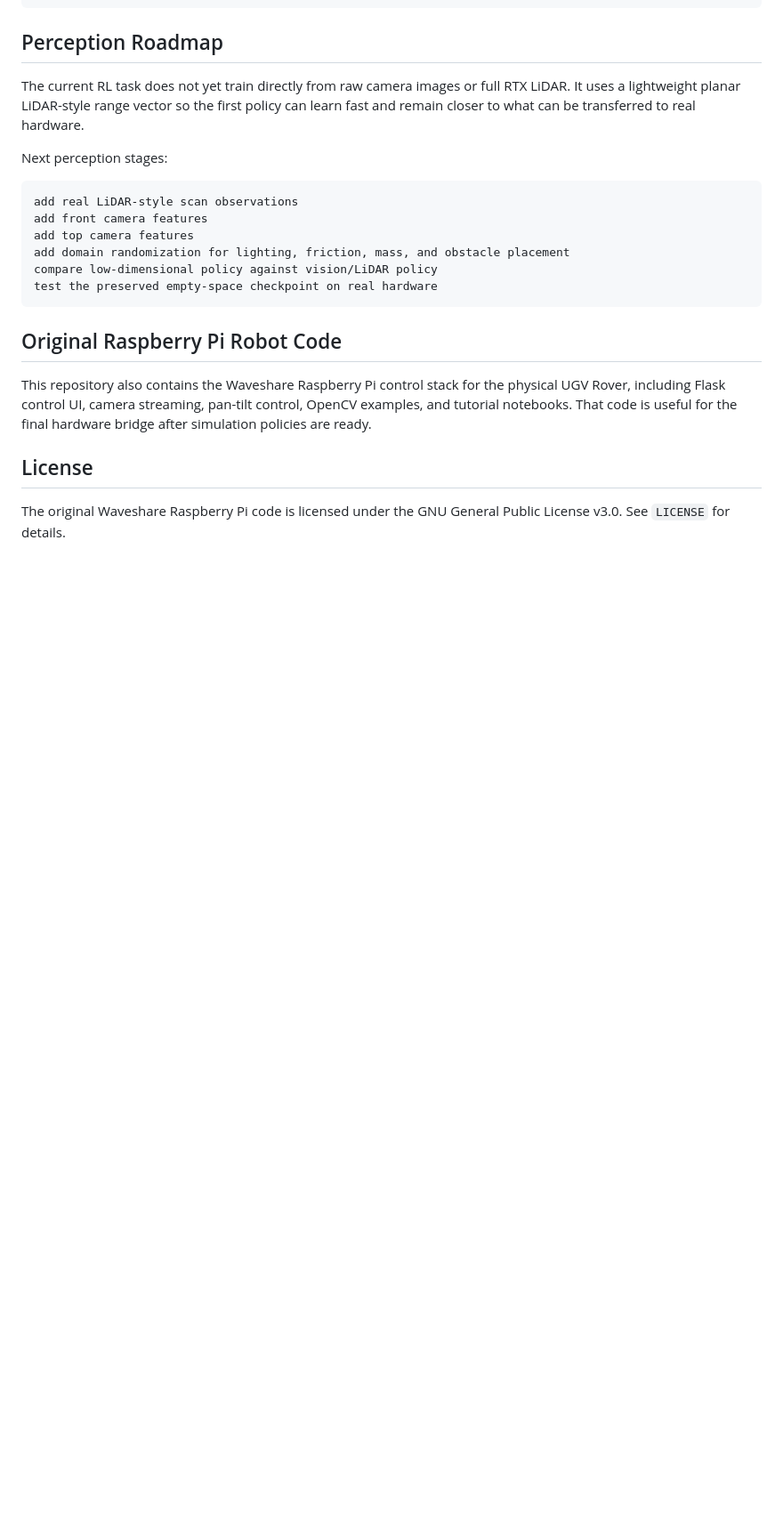
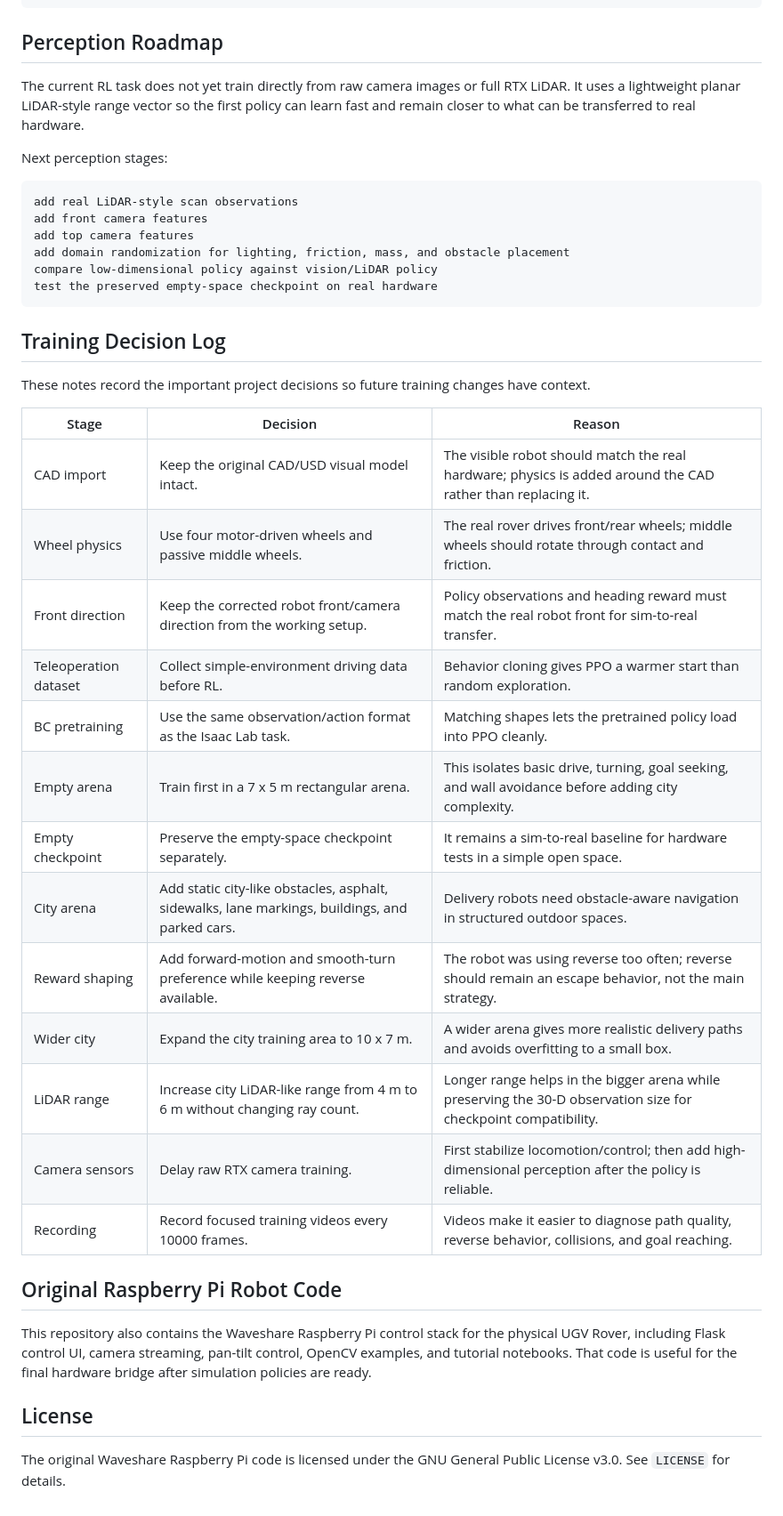
Before and after one commit to Nathnael144/Ugv-_-Rover-, a Markdown page: README.md, the part around one of its changes. Shown at 89% size. GitHub-like rendering; blank space fills up the shorter version.

````diff
--- a/README.md
+++ b/README.md
@@ -164,6 +202,26 @@ compare low-dimensional policy against vision/LiDAR policy
 test the preserved empty-space checkpoint on real hardware
 ```
 
+## Training Decision Log
+
+These notes record the important project decisions so future training changes have context.
+
+| Stage | Decision | Reason |
+| --- | --- | --- |
+| CAD import | Keep the original CAD/USD visual model intact. | The visible robot should match the real hardware; physics is added around the CAD rather than replacing it. |
+| Wheel physics | Use four motor-driven wheels and passive middle wheels. | The real rover drives front/rear wheels; middle wheels should rotate through contact and friction. |
+| Front direction | Keep the corrected robot front/camera direction from the working setup. | Policy observations and heading reward must match the real robot front for sim-to-real transfer. |
+| Teleoperation dataset | Collect simple-environment driving data before RL. | Behavior cloning gives PPO a warmer start than random exploration. |
+| BC pretraining | Use the same observation/action format as the Isaac Lab task. | Matching shapes lets the pretrained policy load into PPO cleanly. |
+| Empty arena | Train first in a 7 x 5 m rectangular arena. | This isolates basic drive, turning, goal seeking, and wall avoidance before adding city complexity. |
+| Empty checkpoint | Preserve the empty-space checkpoint separately. | It remains a sim-to-real baseline for hardware tests in a simple open space. |
+| City arena | Add static city-like obstacles, asphalt, sidewalks, lane markings, buildings, and parked cars. | Delivery robots need obstacle-aware navigation in structured outdoor spaces. |
+| Reward shaping | Add forward-motion and smooth-turn preference while keeping reverse available. | The robot was using reverse too often; reverse should remain an escape behavior, not the main strategy. |
+| Wider city | Expand the city training area to 10 x 7 m. | A wider arena gives more realistic delivery paths and avoids overfitting to a small box. |
+| LiDAR range | Increase city LiDAR-like range from 4 m to 6 m without changing ray count. | Longer range helps in the bigger arena while preserving the 30-D observation size for checkpoint compatibility. |
+| Camera sensors | Delay raw RTX camera training. | First stabilize locomotion/control; then add high-dimensional perception after the policy is reliable. |
+| Recording | Record focused training videos every 10000 frames. | Videos make it easier to diagnose path quality, reverse behavior, collisions, and goal reaching. |
+
 ## Original Raspberry Pi Robot Code
 
 This repository also contains the Waveshare Raspberry Pi control stack for the physical UGV Rover, including Flask control UI, camera streaming, pan-tilt control, OpenCV examples, and tutorial notebooks. That code is useful for the final hardware bridge after simulation policies are ready.
````
Also changed, not shown: other parts of README.md (+39 -1 lines).
